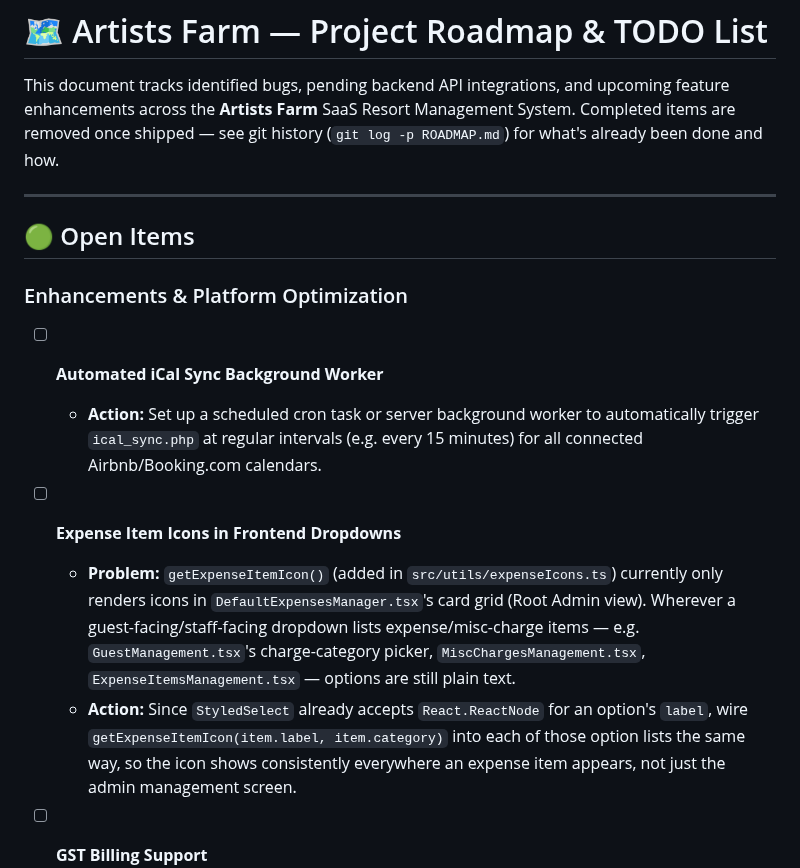
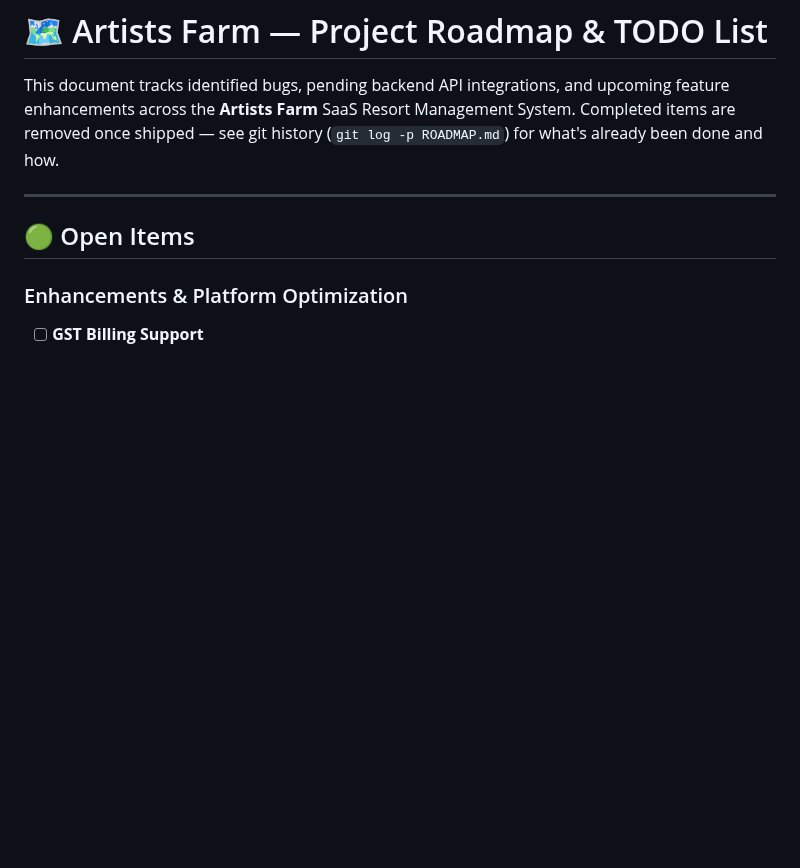
Before and after one commit to tarpanpatel/artists_farm, a Markdown page: ROADMAP.md, the part around the change. Rendered like a GitHub page; blank space fills up the shorter version.

Commit message:
docs: roadmap - iCal sync worker and expense item icons shipped
Co-Authored-By: Claude Sonnet 5 <noreply@anthropic.com>

```diff
--- a/ROADMAP.md
+++ b/ROADMAP.md
@@ -7,13 +7,6 @@ This document tracks identified bugs, pending backend API integrations, and upco
 ## 🟢 Open Items
 
 ### Enhancements & Platform Optimization
-
-- [ ] **Automated iCal Sync Background Worker**
-  - **Action:** Set up a scheduled cron task or server background worker to automatically trigger `ical_sync.php` at regular intervals (e.g. every 15 minutes) for all connected Airbnb/Booking.com calendars.
-
-- [ ] **Expense Item Icons in Frontend Dropdowns**
-  - **Problem:** `getExpenseItemIcon()` (added in `src/utils/expenseIcons.ts`) currently only renders icons in `DefaultExpensesManager.tsx`'s card grid (Root Admin view). Wherever a guest-facing/staff-facing dropdown lists expense/misc-charge items — e.g. `GuestManagement.tsx`'s charge-category picker, `MiscChargesManagement.tsx`, `ExpenseItemsManagement.tsx` — options are still plain text.
-  - **Action:** Since `StyledSelect` already accepts `React.ReactNode` for an option's `label`, wire `getExpenseItemIcon(item.label, item.category)` into each of those option lists the same way, so the icon shows consistently everywhere an expense item appears, not just the admin management screen.
 
 - [ ] **GST Billing Support**
   - **Problem:** No way to generate a GST-compliant bill for guests who need one (common for business travelers billing their company). No GSTIN field exists anywhere in the backend yet.
```
